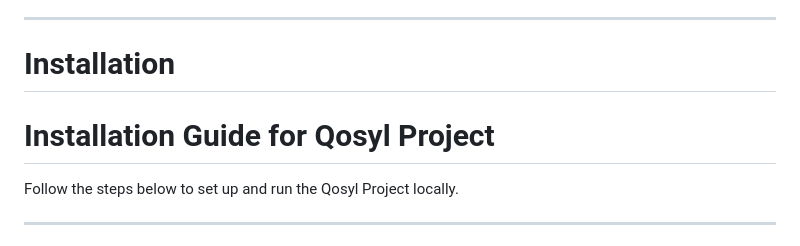
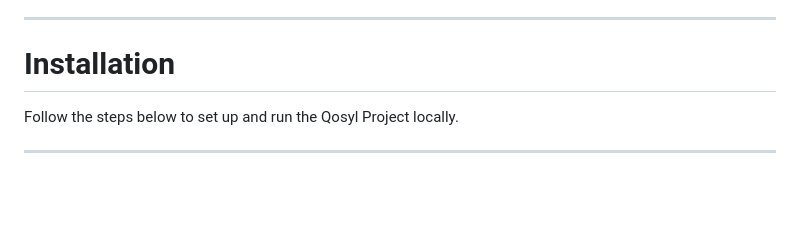
Before and after one commit to nurgaliev-d/Qosyl-Project, a Markdown page: README.md, the part around the change. Rendered like a GitHub page; blank space fills up the shorter version.

```diff
--- a/README.md
+++ b/README.md
@@ -35,8 +35,6 @@ Before you can run this project, make sure your system meets the following requi
 
 ---
 # Installation
-# Installation Guide for Qosyl Project
-
 Follow the steps below to set up and run the Qosyl Project locally.
 
 ---
```
